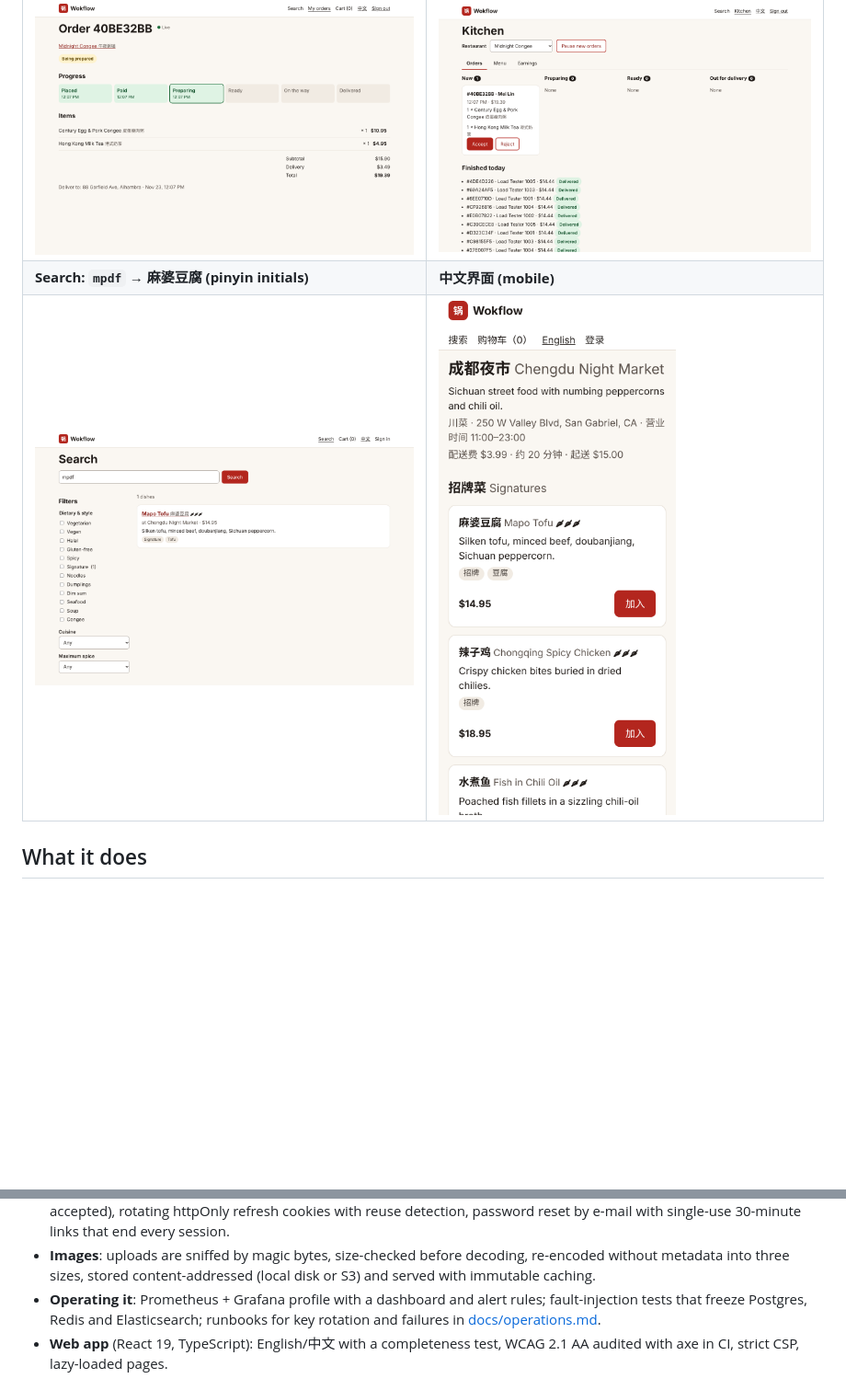
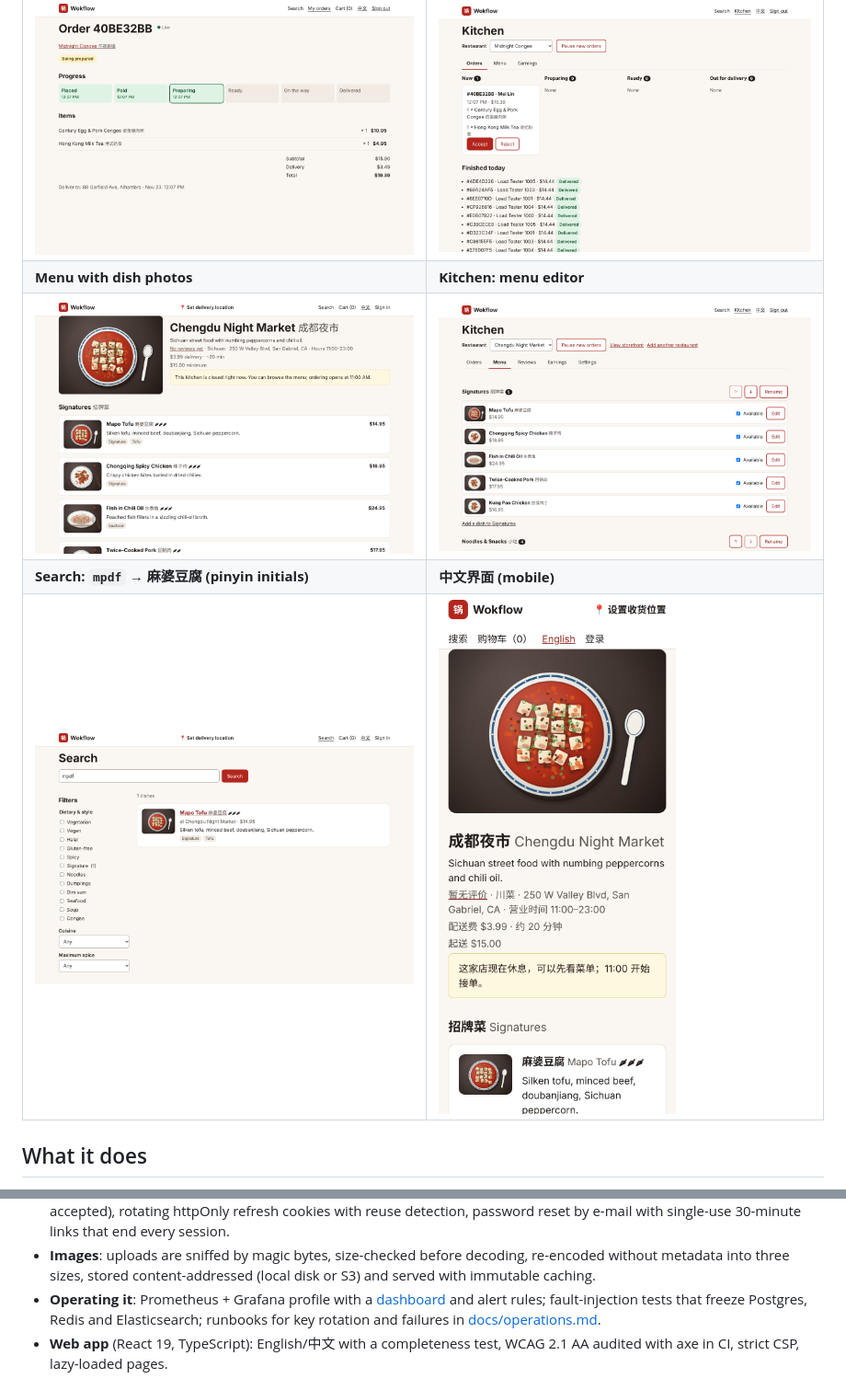
Before and after one commit to BohuaiSong2004/chinese-food-delivery, a Markdown page: README.md, 2 parts joined by grey strips. Shown at 92% size. Drawn GitHub-style; pictures changed too: docs/screenshots/kitchen-menu-editor.png (added), docs/screenshots/menu.png, docs/screenshots/mobile-zh-menu.png; blank space fills up the shorter version.

Commit message:
Refresh screenshots: photos, menu editor, Chinese UI, Grafana

```diff
--- a/README.md
+++ b/README.md
@@ -13,6 +13,8 @@ stock, and see their earnings in a double-entry ledger; riders claim and deliver
 | Customer: live order tracking | Kitchen: live order board |
 |---|---|
 | ![Order page updating live](docs/screenshots/order-live.png) | ![Kitchen board](docs/screenshots/kitchen-board.png) |
+| **Menu with dish photos** | **Kitchen: menu editor** |
+| ![Restaurant menu](docs/screenshots/menu.png) | ![Menu editor](docs/screenshots/kitchen-menu-editor.png) |
 | **Search: `mpdf` → 麻婆豆腐 (pinyin initials)** | **中文界面 (mobile)** |
 | ![Search](docs/screenshots/search-pinyin-initials.png) | <img src="docs/screenshots/mobile-zh-menu.png" alt="Chinese menu on mobile" width="300"> |
 
@@ -56,7 +58,7 @@ How the hard parts work:
   e-mail with single-use 30-minute links that end every session.
 - **Images**: uploads are sniffed by magic bytes, size-checked before decoding, re-encoded without metadata
   into three sizes, stored content-addressed (local disk or S3) and served with immutable caching.
-- **Operating it**: Prometheus + Grafana profile with a dashboard and alert rules; fault-injection tests that
+- **Operating it**: Prometheus + Grafana profile with a [dashboard](docs/screenshots/grafana-dashboard.png) and alert rules; fault-injection tests that
   freeze Postgres, Redis and Elasticsearch; runbooks for key rotation and failures in
   [docs/operations.md](docs/operations.md).
 - **Web app** (React 19, TypeScript): English/中文 with a completeness test, WCAG 2.1 AA audited with axe in
```
Also changed, not shown: docs/screenshots/grafana-dashboard.png (added), docs/screenshots/home.png.
